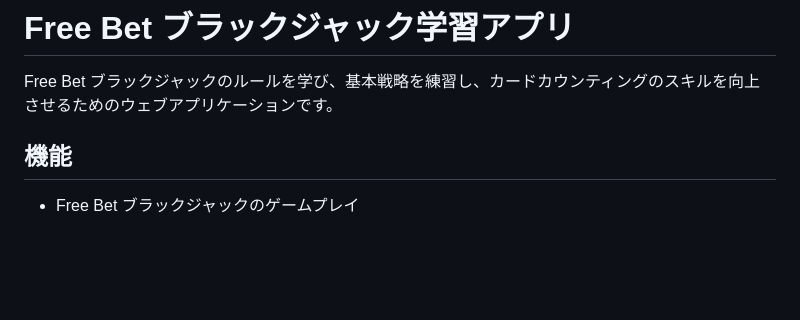
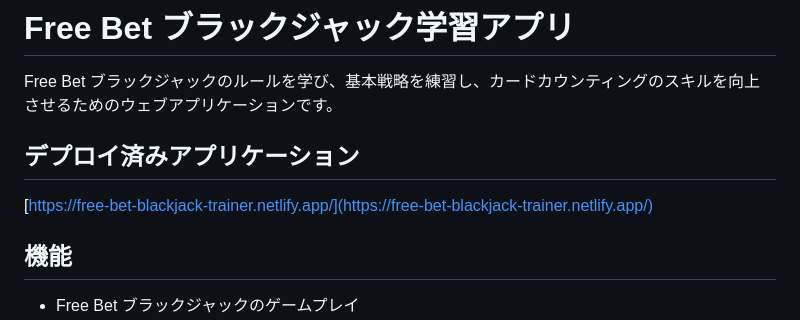
Before and after one commit to OHanabusa/free-bet-blackjack-trainer, a Markdown page: README.md, the part around the change. Drawn GitHub-style; blank space fills up the shorter version.

Commit message:
Add Netlify deployment link to README

```diff
--- a/README.md
+++ b/README.md
@@ -1,6 +1,10 @@
 # Free Bet ブラックジャック学習アプリ
 
 Free Bet ブラックジャックのルールを学び、基本戦略を練習し、カードカウンティングのスキルを向上させるためのウェブアプリケーションです。
+
+## デプロイ済みアプリケーション
+
+[https://free-bet-blackjack-trainer.netlify.app/](https://free-bet-blackjack-trainer.netlify.app/)
 
 ## 機能
 
```
